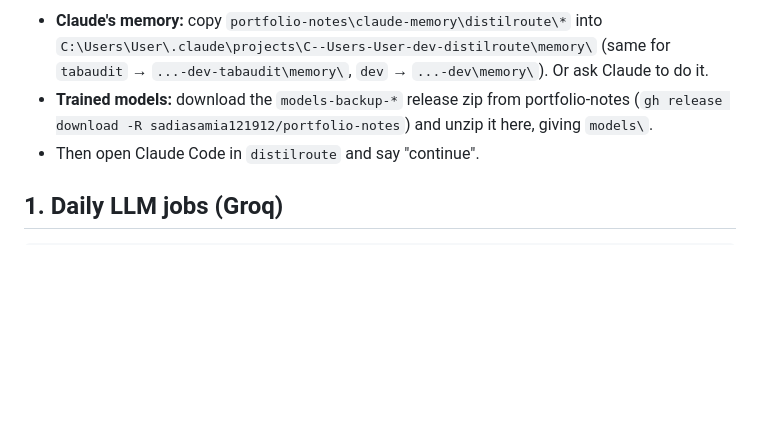
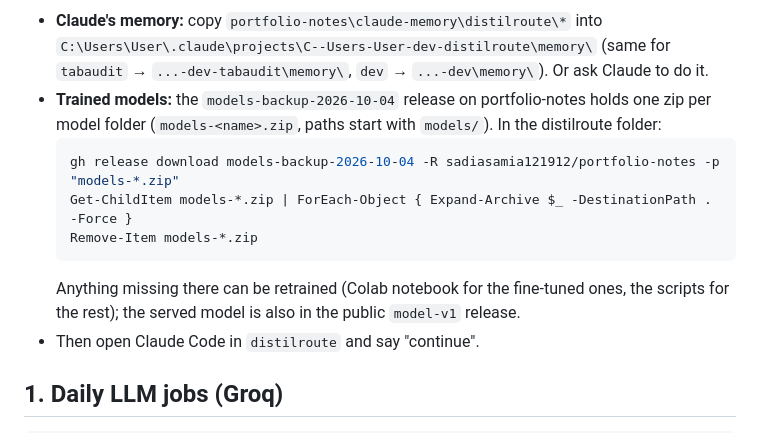
Before and after one commit to sadiasamia121912/distilroute, a Markdown page: RUNBOOK.md, the part around the change. GitHub-like rendering; blank space fills up the shorter version.

Commit message:
RUNBOOK: restore models from per-folder zips in the backup release
Co-Authored-By: Claude Opus 5.5 <noreply@anthropic.com>

````diff
--- a/RUNBOOK.md
+++ b/RUNBOOK.md
@@ -24,8 +24,15 @@ copy .env.example .env      # then paste NEW keys (Groq, Gemini, OpenRouter); th
 - **Claude's memory:** copy `portfolio-notes\claude-memory\distilroute\*` into
   `C:\Users\User\.claude\projects\C--Users-User-dev-distilroute\memory\` (same for `tabaudit` →
   `...-dev-tabaudit\memory\`, `dev` → `...-dev\memory\`). Or ask Claude to do it.
-- **Trained models:** download the `models-backup-*` release zip from portfolio-notes
-  (`gh release download -R sadiasamia121912/portfolio-notes`) and unzip it here, giving `models\`.
+- **Trained models:** the `models-backup-2026-10-04` release on portfolio-notes holds one zip per
+  model folder (`models-<name>.zip`, paths start with `models/`). In the distilroute folder:
+  ```powershell
+  gh release download models-backup-2026-10-04 -R sadiasamia121912/portfolio-notes -p "models-*.zip"
+  Get-ChildItem models-*.zip | ForEach-Object { Expand-Archive $_ -DestinationPath . -Force }
+  Remove-Item models-*.zip
+  ```
+  Anything missing there can be retrained (Colab notebook for the fine-tuned ones, the scripts
+  for the rest); the served model is also in the public `model-v1` release.
 - Then open Claude Code in `distilroute` and say "continue".
 
 ## 1. Daily LLM jobs (Groq)
````
